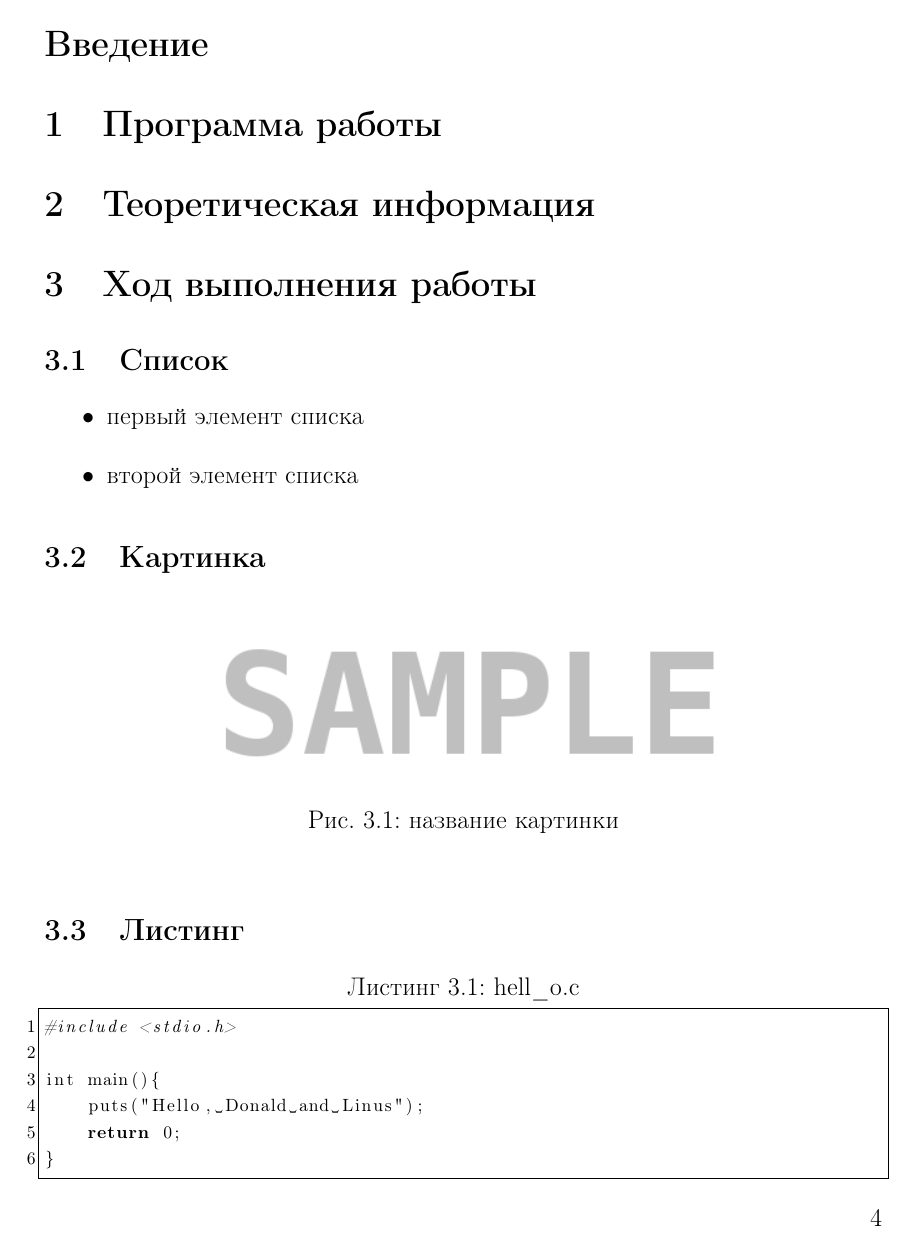
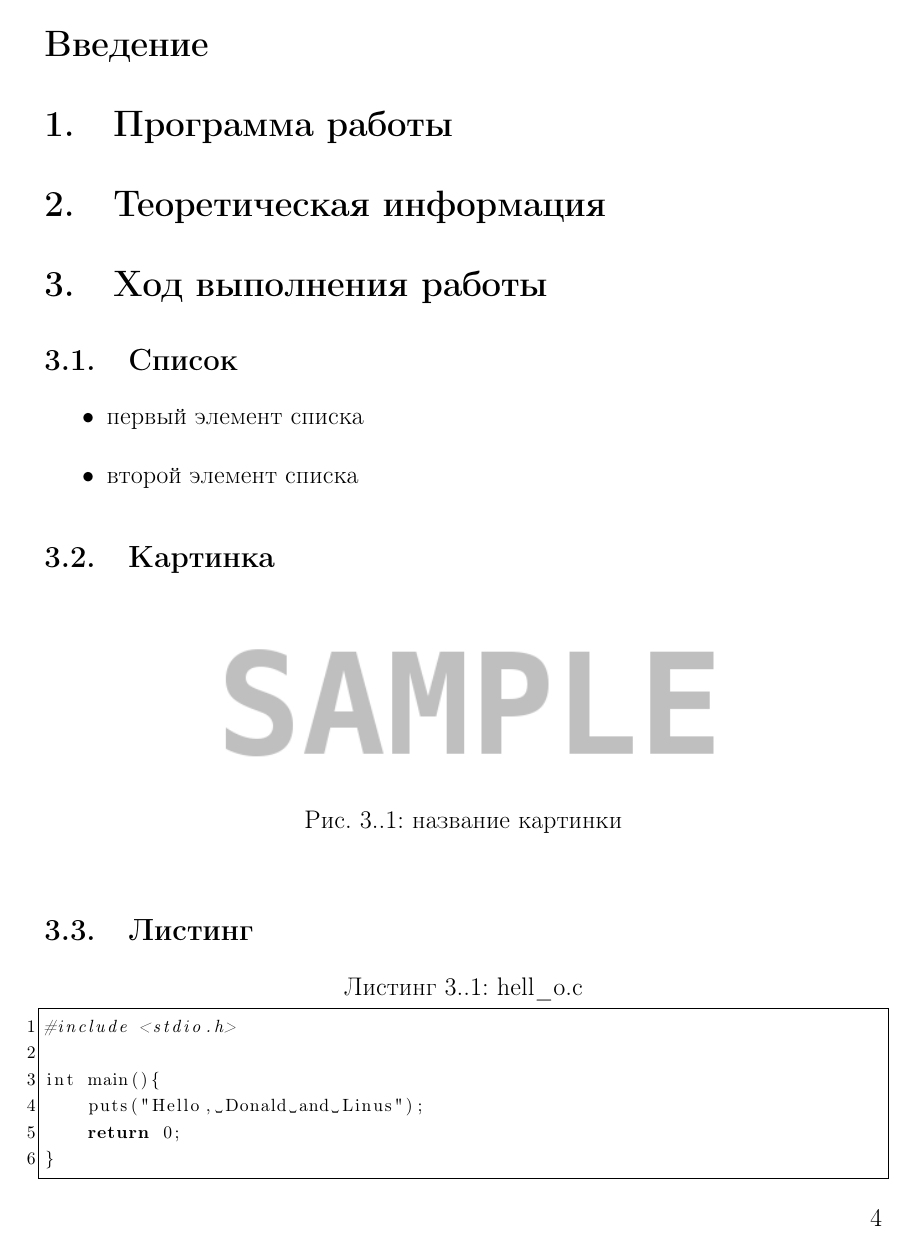
Before and after one commit to ejiektpobehuk/latex_templates, a LaTeX document (coursework/coursework.tex, which reads coursework/settings.tex): page 4 of 6. Compiled offline with pdfLaTeX.

Commit message:
fix section dots for issue #21

```diff
--- a/coursework/settings.tex
+++ b/coursework/settings.tex
@@ -90,7 +90,12 @@ top=2cm,bottom=2.5cm,bindingoffset=0cm]{geometry}
 \def\oldlstinputlisting{} \let\oldlstinputlisting=\lstinputlisting
 \def\lstinputlisting{\stepcounter{listnum}\oldlstinputlisting}
 
-%% Добавление точек в оглавление
+%% Добавление промежуточных точек в оглавление
 \usepackage{tocloft}
 \renewcommand{\cftsecdotsep}{\cftdotsep}
 \renewcommand{\cftsecleader}{\cftdotfill{\cftsecdotsep}}
+
+%%Точки нумерации заголовков
+\renewcommand{\thesection}{\arabic{section}.}
+\renewcommand{\thesubsection}{\thesection\arabic{subsection}.}
+\renewcommand{\thesubsubsection}{\thesection\thesubsection}
```
